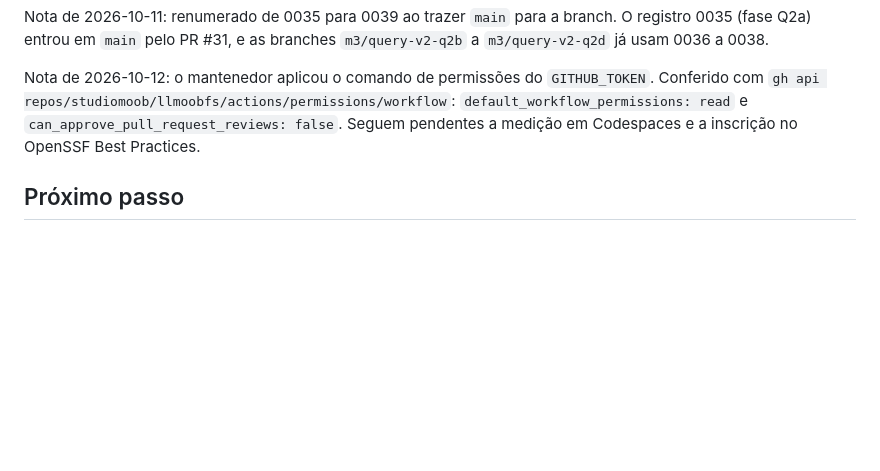
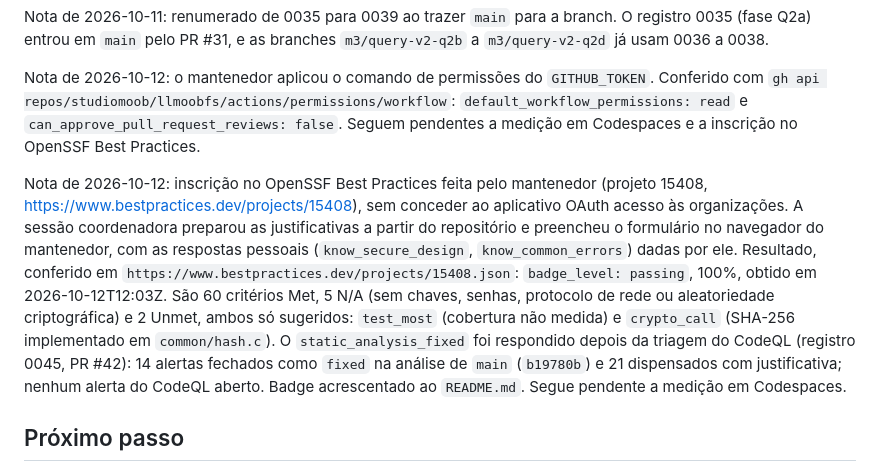
Before and after one commit to dfbustosus/llmoobfs, a Markdown page: docs/history/0039-dx-batch2.md, the part around the change. GitHub-like rendering; blank space fills up the shorter version.

Commit message:
docs: OpenSSF Best Practices passing badge in the README; journal 0039 records the enrollment and its answers
Signed-off-by: Claudio <claudio@studiomoob.com>

```diff
--- a/docs/history/0039-dx-batch2.md
+++ b/docs/history/0039-dx-batch2.md
@@ -165,6 +165,19 @@ Nota de 2026-10-12: o mantenedor aplicou o comando de permissões do `GITHUB_TOK
 `default_workflow_permissions: read` e `can_approve_pull_request_reviews: false`. Seguem
 pendentes a medição em Codespaces e a inscrição no OpenSSF Best Practices.
 
+Nota de 2026-10-12: inscrição no OpenSSF Best Practices feita pelo mantenedor (projeto 15408,
+<https://www.bestpractices.dev/projects/15408>), sem conceder ao aplicativo OAuth acesso às
+organizações. A sessão coordenadora preparou as justificativas a partir do repositório e
+preencheu o formulário no navegador do mantenedor, com as respostas pessoais
+(`know_secure_design`, `know_common_errors`) dadas por ele. Resultado, conferido em
+`https://www.bestpractices.dev/projects/15408.json`: `badge_level: passing`, 100%, obtido em
+2026-10-12T12:03Z. São 60 critérios Met, 5 N/A (sem chaves, senhas, protocolo de rede ou
+aleatoriedade criptográfica) e 2 Unmet, ambos só sugeridos: `test_most` (cobertura não medida)
+e `crypto_call` (SHA-256 implementado em `common/hash.c`). O `static_analysis_fixed` foi
+respondido depois da triagem do CodeQL (registro 0045, PR #42): 14 alertas fechados como
+`fixed` na análise de `main` (`b19780b`) e 21 dispensados com justificativa; nenhum alerta do
+CodeQL aberto. Badge acrescentado ao `README.md`. Segue pendente a medição em Codespaces.
+
 ## Próximo passo
 
 Medir `make vm-test` num Codespace e decidir o botão. Zerar os 14 avisos do `checkpatch.pl` e
```
Also changed, not shown: README.md (+1 -0 lines), docs/dx-plan.md (+2 -2 lines).
